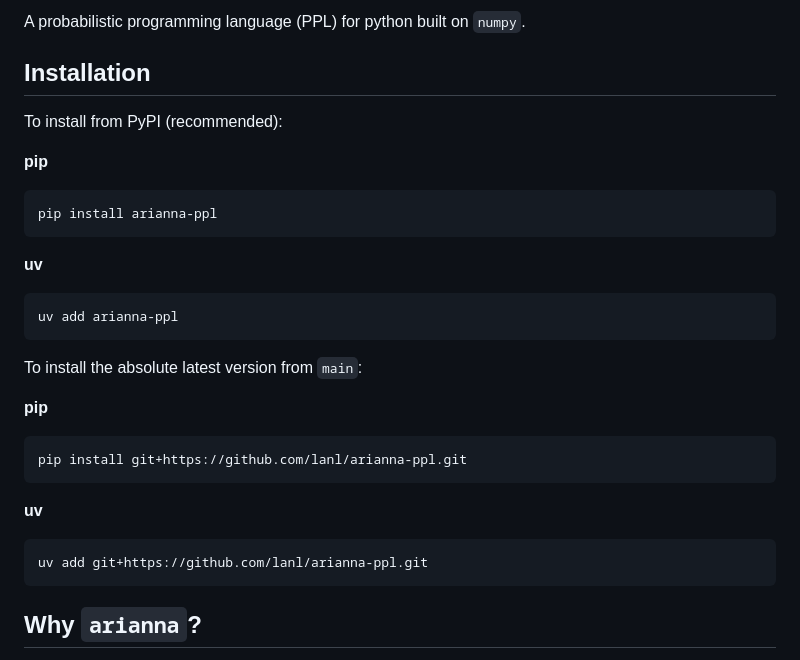
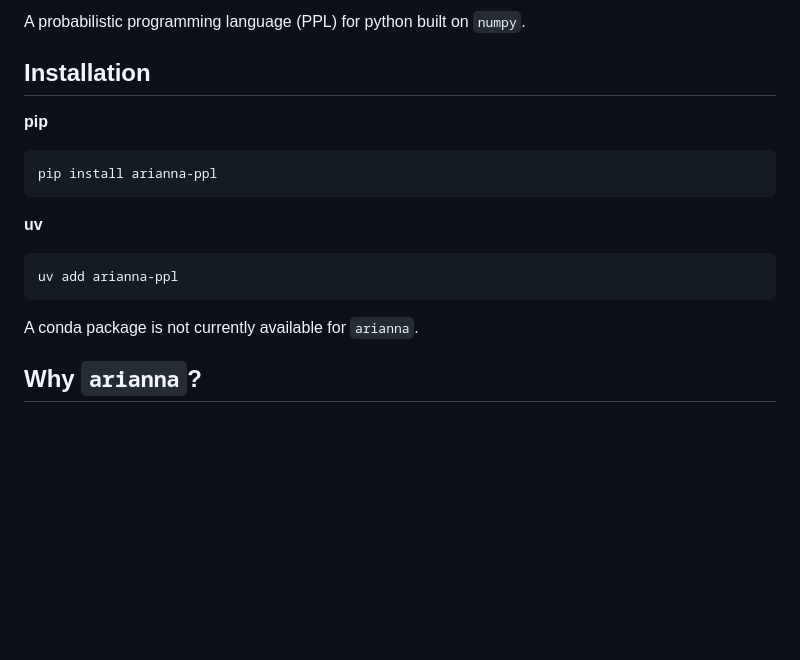
Before and after one commit to lanl/arianna-ppl, a Markdown page: README.md, the part around the change. GitHub-like rendering; blank space fills up the shorter version.

Commit message:
remove instructions for git install

````diff
--- a/README.md
+++ b/README.md
@@ -7,7 +7,6 @@
 A probabilistic programming language (PPL) for python built on `numpy`.
 
 ## Installation
-To install from PyPI (recommended):
 
 **pip**
 ```
@@ -19,17 +18,7 @@ pip install arianna-ppl
 uv add arianna-ppl
 ```
 
-To install the absolute latest version from `main`:
-
-**pip**
-```
-pip install git+https://github.com/lanl/arianna-ppl.git
-```
-
-**uv**
-```
-uv add git+https://github.com/lanl/arianna-ppl.git
-```
+A conda package is not currently available for `arianna`.
 
 ## Why `arianna`?
 
````
